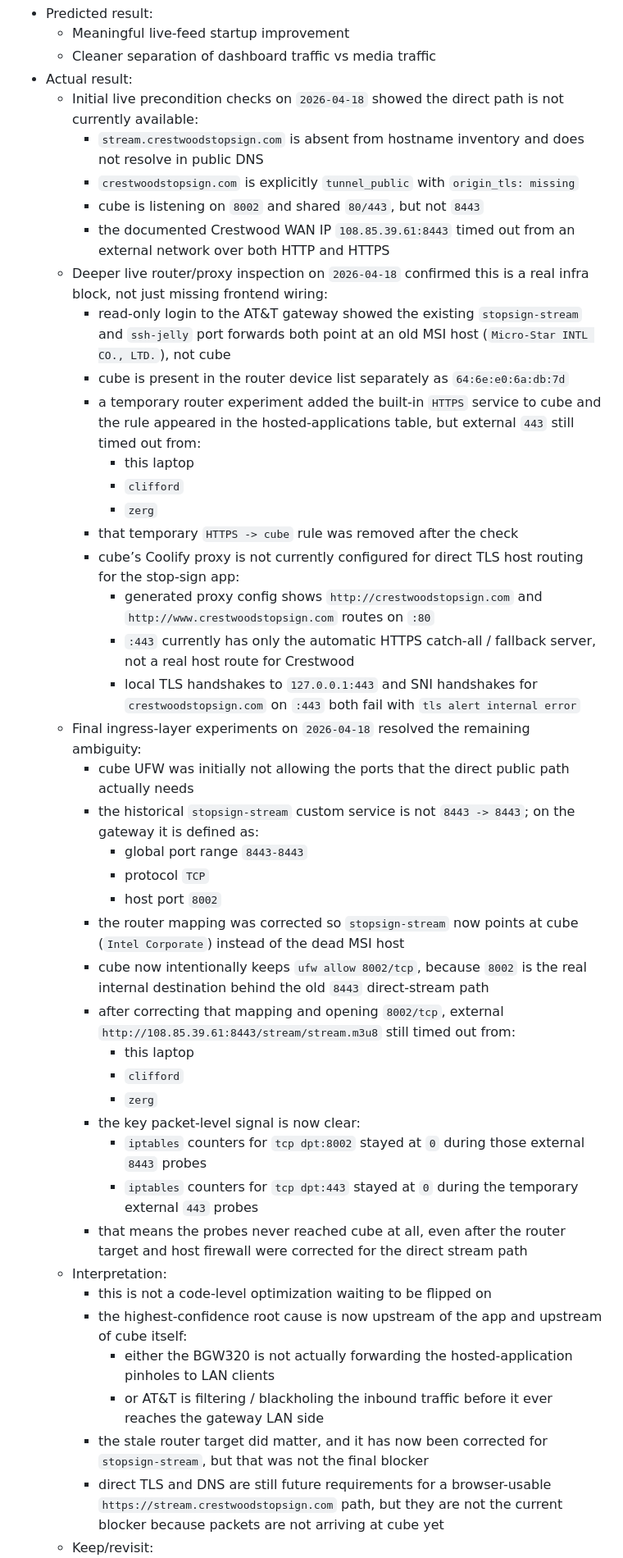
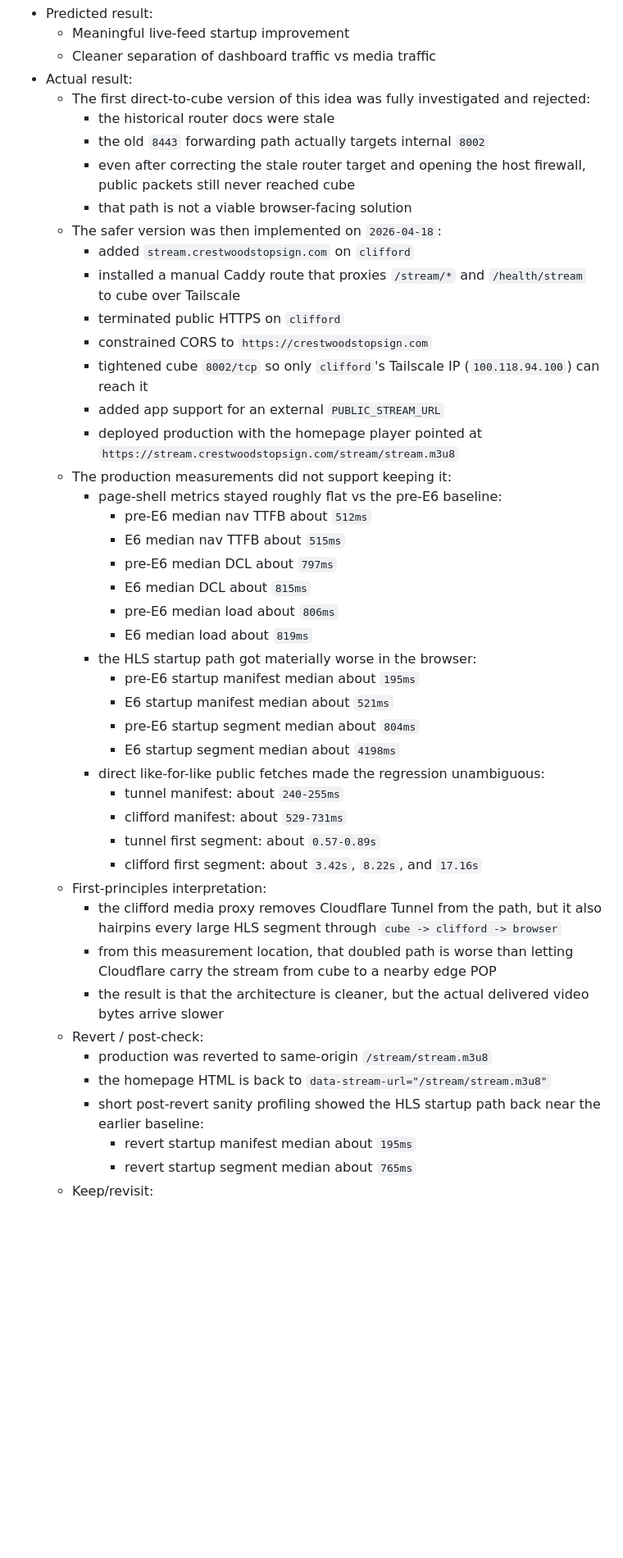
Before and after one commit to cipher982/stopsign_ai, a Markdown page: docs/tasks/homepage-performance-experiments.md, the part around one of its changes. Shown at 82% size. Rendered like a GitHub page; blank space fills up the shorter version.

Commit message:
Document E6 stream proxy findings

```diff
--- a/docs/tasks/homepage-performance-experiments.md
+++ b/docs/tasks/homepage-performance-experiments.md
@@ -294,44 +294,45 @@ Representative samples:
   - Meaningful live-feed startup improvement
   - Cleaner separation of dashboard traffic vs media traffic
 - Actual result:
-  - Initial live precondition checks on `2026-04-18` showed the direct path is not currently available:
-    - `stream.crestwoodstopsign.com` is absent from hostname inventory and does not resolve in public DNS
-    - `crestwoodstopsign.com` is explicitly `tunnel_public` with `origin_tls: missing`
-    - cube is listening on `8002` and shared `80/443`, but not `8443`
-    - the documented Crestwood WAN IP `108.85.39.61:8443` timed out from an external network over both HTTP and HTTPS
-  - Deeper live router/proxy inspection on `2026-04-18` confirmed this is a real infra block, not just missing frontend wiring:
-    - read-only login to the AT&T gateway showed the existing `stopsign-stream` and `ssh-jelly` port forwards both point at an old MSI host (`Micro-Star INTL CO., LTD.`), not cube
-    - cube is present in the router device list separately as `64:6e:e0:6a:db:7d`
-    - a temporary router experiment added the built-in `HTTPS` service to cube and the rule appeared in the hosted-applications table, but external `443` still timed out from:
-      - this laptop
-      - `clifford`
-      - `zerg`
-    - that temporary `HTTPS -> cube` rule was removed after the check
-    - cube’s Coolify proxy is not currently configured for direct TLS host routing for the stop-sign app:
-      - generated proxy config shows `http://crestwoodstopsign.com` and `http://www.crestwoodstopsign.com` routes on `:80`
-      - `:443` currently has only the automatic HTTPS catch-all / fallback server, not a real host route for Crestwood
-      - local TLS handshakes to `127.0.0.1:443` and SNI handshakes for `crestwoodstopsign.com` on `:443` both fail with `tls alert internal error`
-  - Final ingress-layer experiments on `2026-04-18` resolved the remaining ambiguity:
-    - cube UFW was initially not allowing the ports that the direct public path actually needs
-    - the historical `stopsign-stream` custom service is not `8443 -> 8443`; on the gateway it is defined as:
-      - global port range `8443-8443`
-      - protocol `TCP`
-      - host port `8002`
-    - the router mapping was corrected so `stopsign-stream` now points at cube (`Intel Corporate`) instead of the dead MSI host
-    - cube now intentionally keeps `ufw allow 8002/tcp`, because `8002` is the real internal destination behind the old `8443` direct-stream path
-    - after correcting that mapping and opening `8002/tcp`, external `http://108.85.39.61:8443/stream/stream.m3u8` still timed out from:
-      - this laptop
-      - `clifford`
-      - `zerg`
-    - the key packet-level signal is now clear:
-      - `iptables` counters for `tcp dpt:8002` stayed at `0` during those external `8443` probes
-      - `iptables` counters for `tcp dpt:443` stayed at `0` during the temporary external `443` probes
-    - that means the probes never reached cube at all, even after the router target and host firewall were corrected for the direct stream path
-  - Interpretation:
-    - this is not a code-level optimization waiting to be flipped on
-    - the highest-confidence root cause is now upstream of the app and upstream of cube itself:
-      - either the BGW320 is not actually forwarding the hosted-application pinholes to LAN clients
-      - or AT&T is filtering / blackholing the inbound traffic before it ever reaches the gateway LAN side
-    - the stale router target did matter, and it has now been corrected for `stopsign-stream`, but that was not the final blocker
-    - direct TLS and DNS are still future requirements for a browser-usable `https://stream.crestwoodstopsign.com` path, but they are not the current blocker because packets are not arriving at cube yet
+  - The first direct-to-cube version of this idea was fully investigated and rejected:
+    - the historical router docs were stale
+    - the old `8443` forwarding path actually targets internal `8002`
+    - even after correcting the stale router target and opening the host firewall, public packets still never reached cube
+    - that path is not a viable browser-facing solution
+  - The safer version was then implemented on `2026-04-18`:
+    - added `stream.crestwoodstopsign.com` on `clifford`
+    - installed a manual Caddy route that proxies `/stream/*` and `/health/stream` to cube over Tailscale
+    - terminated public HTTPS on `clifford`
+    - constrained CORS to `https://crestwoodstopsign.com`
+    - tightened cube `8002/tcp` so only `clifford`'s Tailscale IP (`100.118.94.100`) can reach it
+    - added app support for an external `PUBLIC_STREAM_URL`
+    - deployed production with the homepage player pointed at `https://stream.crestwoodstopsign.com/stream/stream.m3u8`
+  - The production measurements did not support keeping it:
+    - page-shell metrics stayed roughly flat vs the pre-E6 baseline:
+      - pre-E6 median nav TTFB about `512ms`
+      - E6 median nav TTFB about `515ms`
+      - pre-E6 median DCL about `797ms`
+      - E6 median DCL about `815ms`
+      - pre-E6 median load about `806ms`
+      - E6 median load about `819ms`
+    - the HLS startup path got materially worse in the browser:
+      - pre-E6 startup manifest median about `195ms`
+      - E6 startup manifest median about `521ms`
+      - pre-E6 startup segment median about `804ms`
+      - E6 startup segment median about `4198ms`
+    - direct like-for-like public fetches made the regression unambiguous:
+      - tunnel manifest: about `240-255ms`
+      - clifford manifest: about `529-731ms`
+      - tunnel first segment: about `0.57-0.89s`
+      - clifford first segment: about `3.42s`, `8.22s`, and `17.16s`
+  - First-principles interpretation:
+    - the clifford media proxy removes Cloudflare Tunnel from the path, but it also hairpins every large HLS segment through `cube -> clifford -> browser`
+    - from this measurement location, that doubled path is worse than letting Cloudflare carry the stream from cube to a nearby edge POP
+    - the result is that the architecture is cleaner, but the actual delivered video bytes arrive slower
+  - Revert / post-check:
+    - production was reverted to same-origin `/stream/stream.m3u8`
+    - the homepage HTML is back to `data-stream-url="/stream/stream.m3u8"`
+    - short post-revert sanity profiling showed the HLS startup path back near the earlier baseline:
+      - revert startup manifest median about `195ms`
+      - revert startup segment median about `765ms`
   - Keep/revisit:
```
Also changed, not shown: other parts of docs/tasks/homepage-performance-experiments.md (+6 -5 lines).
